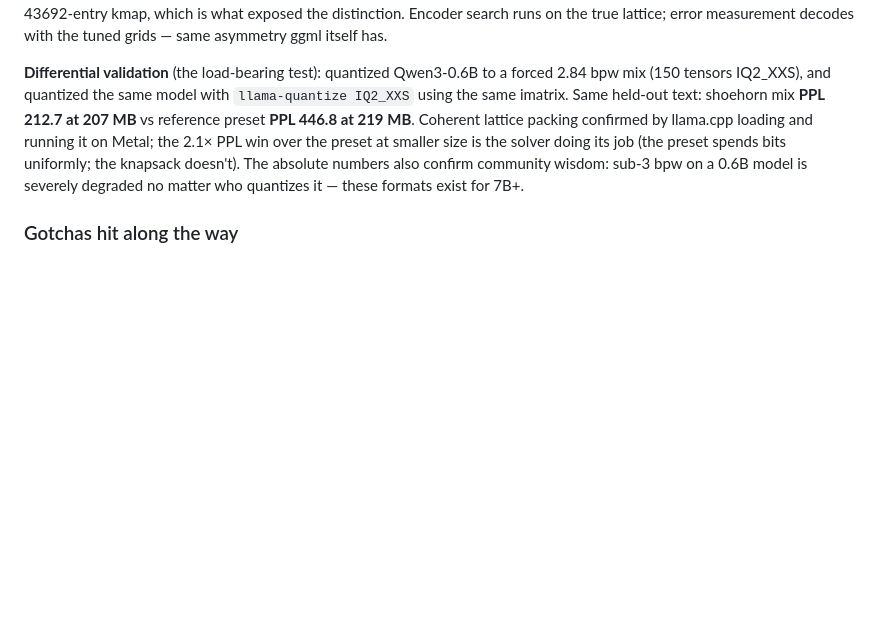
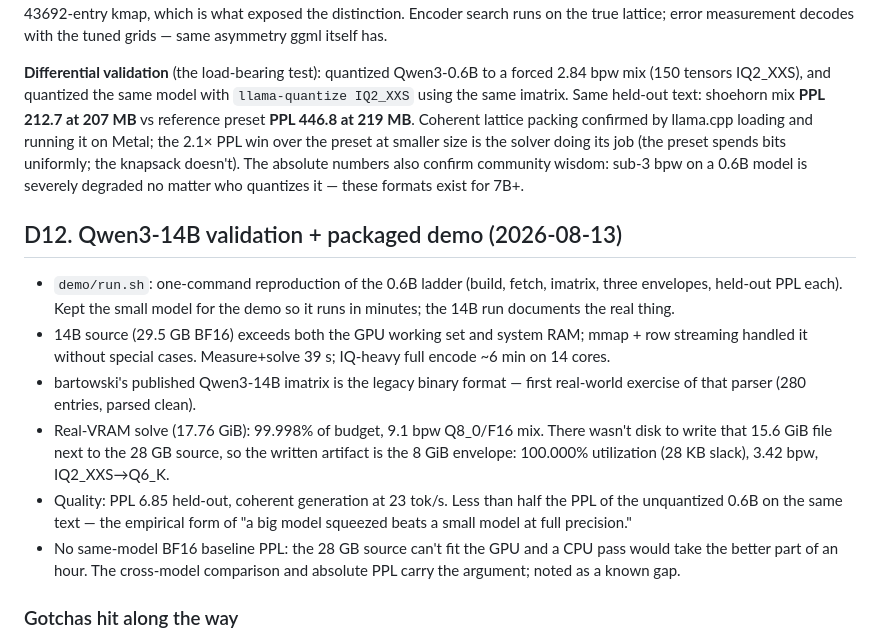
Before and after one commit to notactuallytreyanastasio/shoehorn, a Markdown page: DESIGN.md, the part around the change. Drawn GitHub-style; blank space fills up the shorter version.

```diff
--- a/DESIGN.md
+++ b/DESIGN.md
@@ -210,6 +210,27 @@ doing its job (the preset spends bits uniformly; the knapsack doesn't). The
 absolute numbers also confirm community wisdom: sub-3 bpw on a 0.6B model is
 severely degraded no matter who quantizes it — these formats exist for 7B+.
 
+## D12. Qwen3-14B validation + packaged demo (2026-08-13)
+
+- `demo/run.sh`: one-command reproduction of the 0.6B ladder (build, fetch,
+  imatrix, three envelopes, held-out PPL each). Kept the small model for the
+  demo so it runs in minutes; the 14B run documents the real thing.
+- 14B source (29.5 GB BF16) exceeds both the GPU working set and system RAM;
+  mmap + row streaming handled it without special cases. Measure+solve 39 s;
+  IQ-heavy full encode ~6 min on 14 cores.
+- bartowski's published Qwen3-14B imatrix is the legacy binary format —
+  first real-world exercise of that parser (280 entries, parsed clean).
+- Real-VRAM solve (17.76 GiB): 99.998% of budget, 9.1 bpw Q8_0/F16 mix.
+  There wasn't disk to write that 15.6 GiB file next to the 28 GB source, so
+  the written artifact is the 8 GiB envelope: 100.000% utilization (28 KB
+  slack), 3.42 bpw, IQ2_XXS→Q6_K.
+- Quality: PPL 6.85 held-out, coherent generation at 23 tok/s. Less than
+  half the PPL of the unquantized 0.6B on the same text — the empirical form
+  of "a big model squeezed beats a small model at full precision."
+- No same-model BF16 baseline PPL: the 28 GB source can't fit the GPU and a
+  CPU pass would take the better part of an hour. The cross-model comparison
+  and absolute PPL carry the argument; noted as a known gap.
+
 ### Gotchas hit along the way
 
 - Recent llama-cli defaults into conversation/interactive mode even with
```
Also changed, not shown: README.md (+21 -0 lines).
